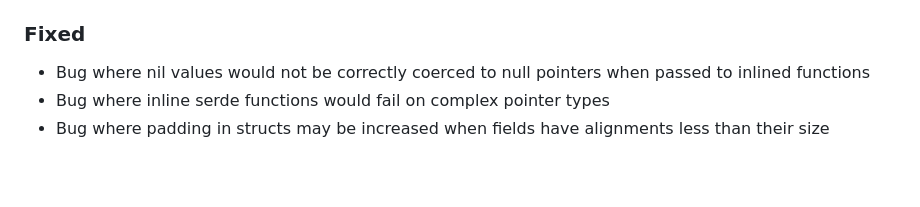
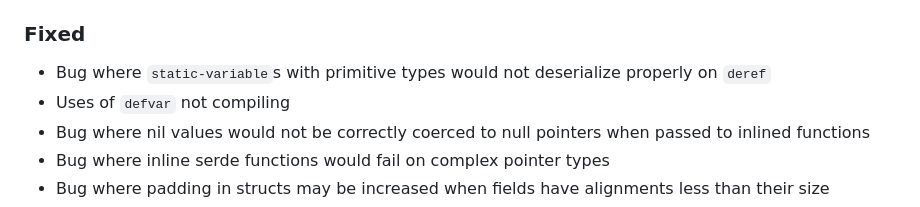
Before and after one commit to IGJoshua/coffi, a Markdown page: CHANGELOG.md, the part around the change. Drawn GitHub-style; blank space fills up the shorter version.

Commit message:
Update changelog

```diff
--- a/CHANGELOG.md
+++ b/CHANGELOG.md
@@ -8,6 +8,8 @@ All notable changes to this project will be documented in this file. This change
 - New function to allow getting the backing memory segment of a `coffi.ffi.StaticVariable`, to replace the `Addressable` implementation lost in the migration to JDK 18
 
 ### Fixed
+- Bug where `static-variable`s with primitive types would not deserialize properly on `deref`
+- Uses of `defvar` not compiling
 - Bug where nil values would not be correctly coerced to null pointers when passed to inlined functions
 - Bug where inline serde functions would fail on complex pointer types
 - Bug where padding in structs may be increased when fields have alignments less than their size
```
